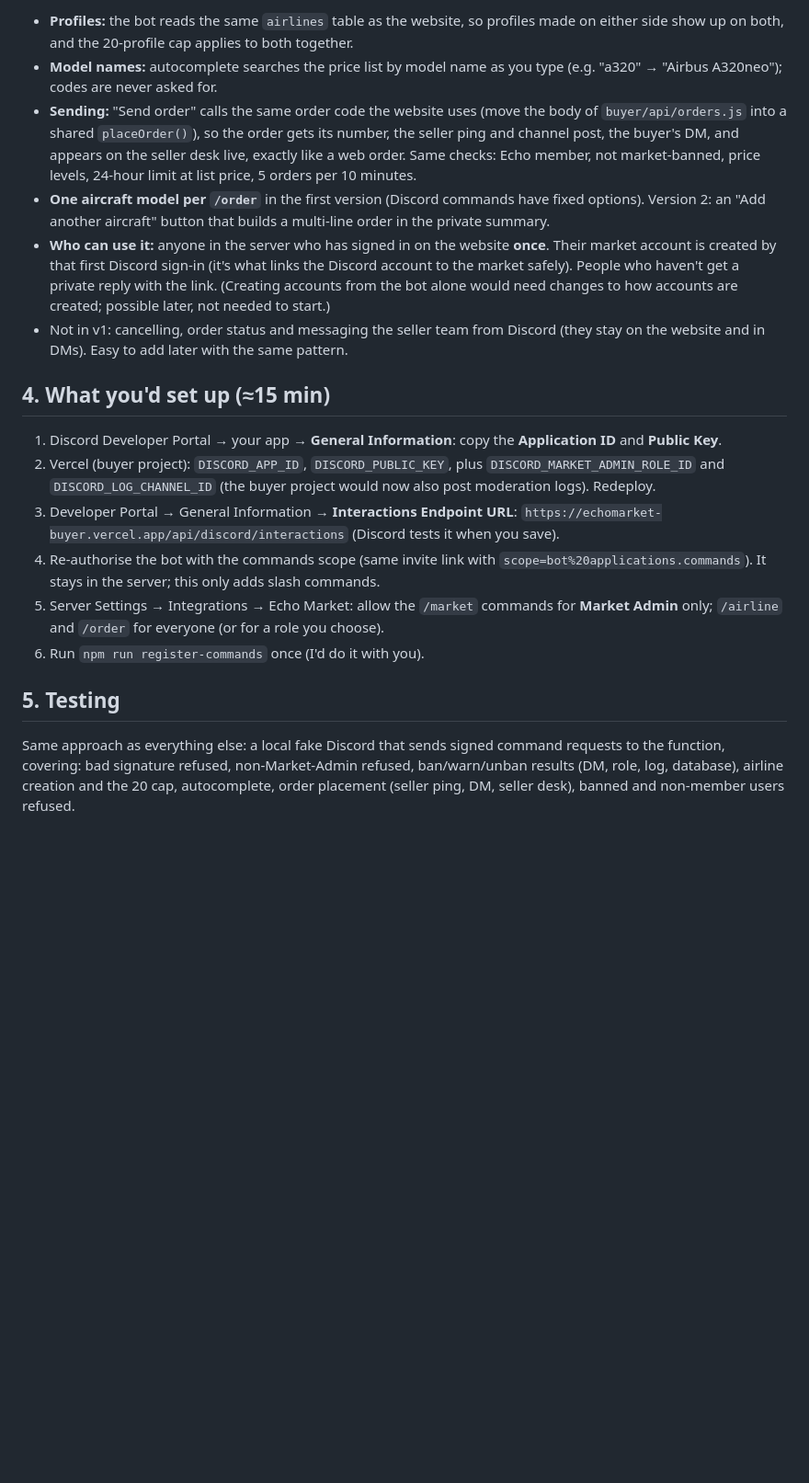
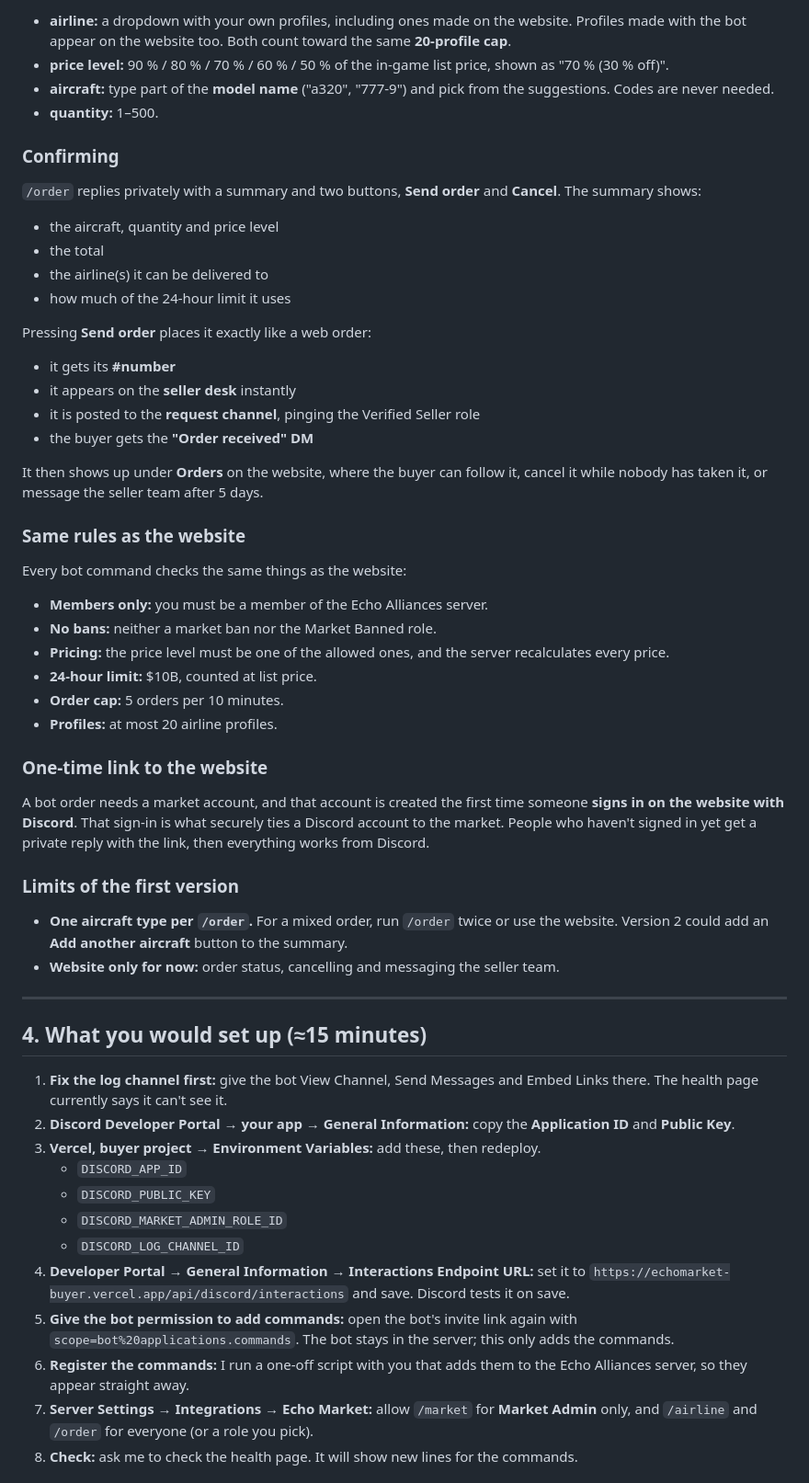
Before and after one commit to tommy2006/echomarket, a Markdown page: docs/discord-bot-plan.md, the part around one of its changes. Shown at 92% size. Drawn GitHub-style; blank space fills up the shorter version.

Commit message:
Rewrite the Discord bot plan: ban via bot and order via bot
Co-Authored-By: Claude Opus 5.5 <noreply@anthropic.com>

```diff
--- a/docs/discord-bot-plan.md
+++ b/docs/discord-bot-plan.md
@@ -57,37 +68,65 @@ same rules.
 
-- **Profiles:** the bot reads the same `airlines` table as the website, so profiles made on either side show up
-  on both, and the 20-profile cap applies to both together.
-- **Model names:** autocomplete searches the price list by model name as you type (e.g. "a320" → "Airbus
-  A320neo"); codes are never asked for.
-- **Sending:** "Send order" calls the same order code the website uses (move the body of `buyer/api/orders.js`
-  into a shared `placeOrder()`), so the order gets its number, the seller ping and channel post, the buyer's DM,
-  and appears on the seller desk live, exactly like a web order. Same checks: Echo member, not market-banned,
-  price levels, 24-hour limit at list price, 5 orders per 10 minutes.
-- **One aircraft model per `/order`** in the first version (Discord commands have fixed options). Version 2: an
-  "Add another aircraft" button that builds a multi-line order in the private summary.
-- **Who can use it:** anyone in the server who has signed in on the website **once**. Their market account is
-  created by that first Discord sign-in (it's what links the Discord account to the market safely). People who
-  haven't get a private reply with the link. (Creating accounts from the bot alone would need changes to how
-  accounts are created; possible later, not needed to start.)
-- Not in v1: cancelling, order status and messaging the seller team from Discord (they stay on the website and
-  in DMs). Easy to add later with the same pattern.
+- **airline:** a dropdown with your own profiles, including ones made on the website. Profiles made with the
+  bot appear on the website too. Both count toward the same **20-profile cap**.
+- **price level:** 90 % / 80 % / 70 % / 60 % / 50 % of the in-game list price, shown as "70 % (30 % off)".
+- **aircraft:** type part of the **model name** ("a320", "777-9") and pick from the suggestions. Codes are
+  never needed.
+- **quantity:** 1–500.
 
-## 4. What you'd set up (≈15 min)
+### Confirming
+`/order` replies privately with a summary and two buttons, **Send order** and **Cancel**. The summary shows:
+- the aircraft, quantity and price level
+- the total
+- the airline(s) it can be delivered to
+- how much of the 24-hour limit it uses
 
-1. Discord Developer Portal → your app → **General Information**: copy the **Application ID** and **Public Key**.
-2. Vercel (buyer project): `DISCORD_APP_ID`, `DISCORD_PUBLIC_KEY`, plus `DISCORD_MARKET_ADMIN_ROLE_ID` and
-   `DISCORD_LOG_CHANNEL_ID` (the buyer project would now also post moderation logs). Redeploy.
-3. Developer Portal → General Information → **Interactions Endpoint URL**:
-   `https://echomarket-buyer.vercel.app/api/discord/interactions` (Discord tests it when you save).
-4. Re-authorise the bot with the commands scope (same invite link with `scope=bot%20applications.commands`).
-   It stays in the server; this only adds slash commands.
-5. Server Settings → Integrations → Echo Market: allow the `/market` commands for **Market Admin** only;
-   `/airline` and `/order` for everyone (or for a role you choose).
-6. Run `npm run register-commands` once (I'd do it with you).
+Pressing **Send order** places it exactly like a web order:
+- it gets its **#number**
+- it appears on the **seller desk** instantly
+- it is posted to the **request channel**, pinging the Verified Seller role
+- the buyer gets the **"Order received" DM**
 
-## 5. Testing
+It then shows up under **Orders** on the website, where the buyer can follow it, cancel it while nobody has
+taken it, or message the seller team after 5 days.
 
-Same approach as everything else: a local fake Discord that sends signed command requests to the function,
-covering: bad signature refused, non-Market-Admin refused, ban/warn/unban results (DM, role, log, database),
-airline creation and the 20 cap, autocomplete, order placement (seller ping, DM, seller desk), banned and
-non-member users refused.
+### Same rules as the website
+Every bot command checks the same things as the website:
+- **Members only:** you must be a member of the Echo Alliances server.
+- **No bans:** neither a market ban nor the Market Banned role.
+- **Pricing:** the price level must be one of the allowed ones, and the server recalculates every price.
+- **24-hour limit:** $10B, counted at list price.
+- **Order cap:** 5 orders per 10 minutes.
+- **Profiles:** at most 20 airline profiles.
+
+### One-time link to the website
+A bot order needs a market account, and that account is created the first time someone **signs in on the
+website with Discord**. That sign-in is what securely ties a Discord account to the market. People who haven't
+signed in yet get a private reply with the link, then everything works from Discord.
+
+### Limits of the first version
+- **One aircraft type per `/order`.** For a mixed order, run `/order` twice or use the website. Version 2 could
+  add an **Add another aircraft** button to the summary.
+- **Website only for now:** order status, cancelling and messaging the seller team.
+
+---
+
+## 4. What you would set up (≈15 minutes)
+
+1. **Fix the log channel first:** give the bot View Channel, Send Messages and Embed Links there. The health
+   page currently says it can't see it.
+2. **Discord Developer Portal → your app → General Information:** copy the **Application ID** and **Public Key**.
+3. **Vercel, buyer project → Environment Variables:** add these, then redeploy.
+   - `DISCORD_APP_ID`
+   - `DISCORD_PUBLIC_KEY`
+   - `DISCORD_MARKET_ADMIN_ROLE_ID`
+   - `DISCORD_LOG_CHANNEL_ID`
+4. **Developer Portal → General Information → Interactions Endpoint URL:** set it to
+   `https://echomarket-buyer.vercel.app/api/discord/interactions` and save. Discord tests it on save.
+5. **Give the bot permission to add commands:** open the bot's invite link again with
+   `scope=bot%20applications.commands`. The bot stays in the server; this only adds the commands.
+6. **Register the commands:** I run a one-off script with you that adds them to the Echo Alliances server, so
+   they appear straight away.
+7. **Server Settings → Integrations → Echo Market:** allow `/market` for **Market Admin** only, and `/airline`
+   and `/order` for everyone (or a role you pick).
+8. **Check:** ask me to check the health page. It will show new lines for the commands.
+
```
Also changed, not shown: other parts of docs/discord-bot-plan.md (+72 -44 lines).
